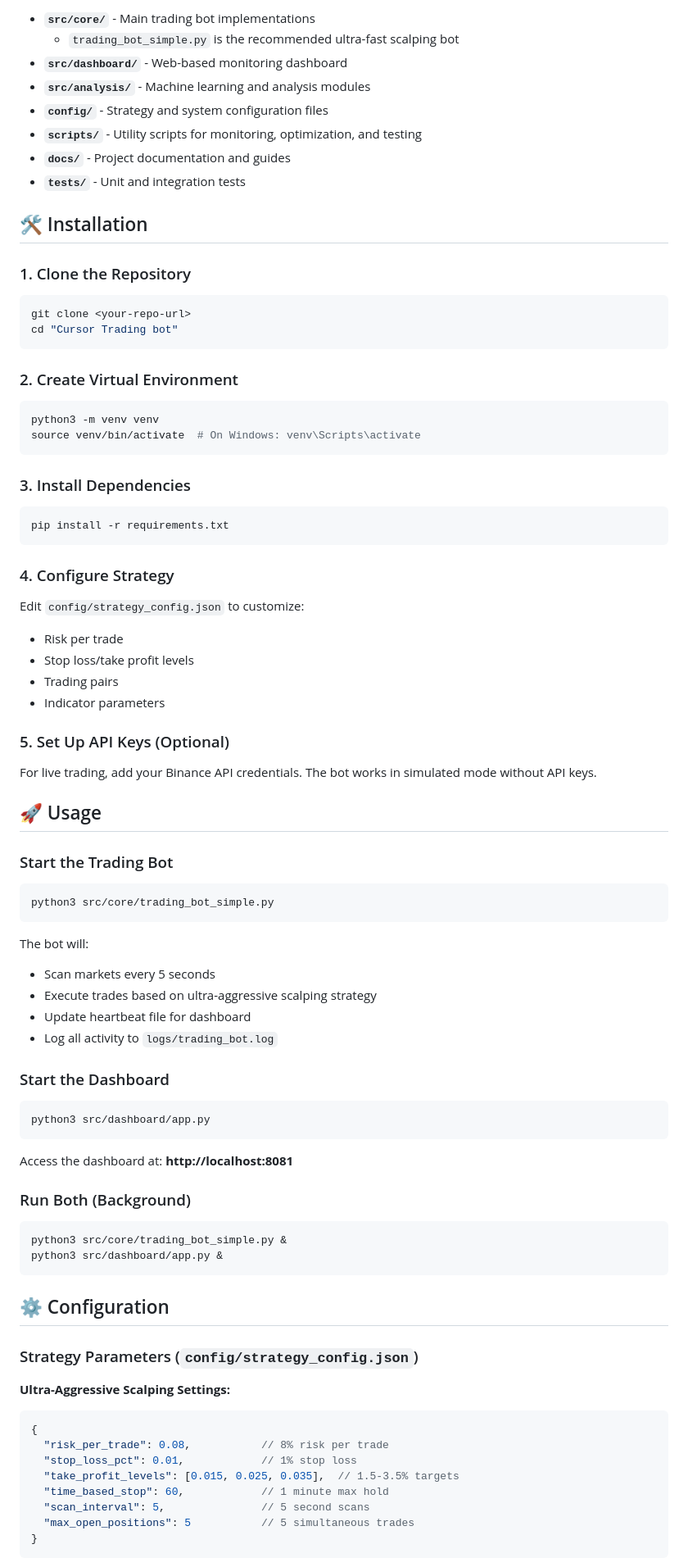
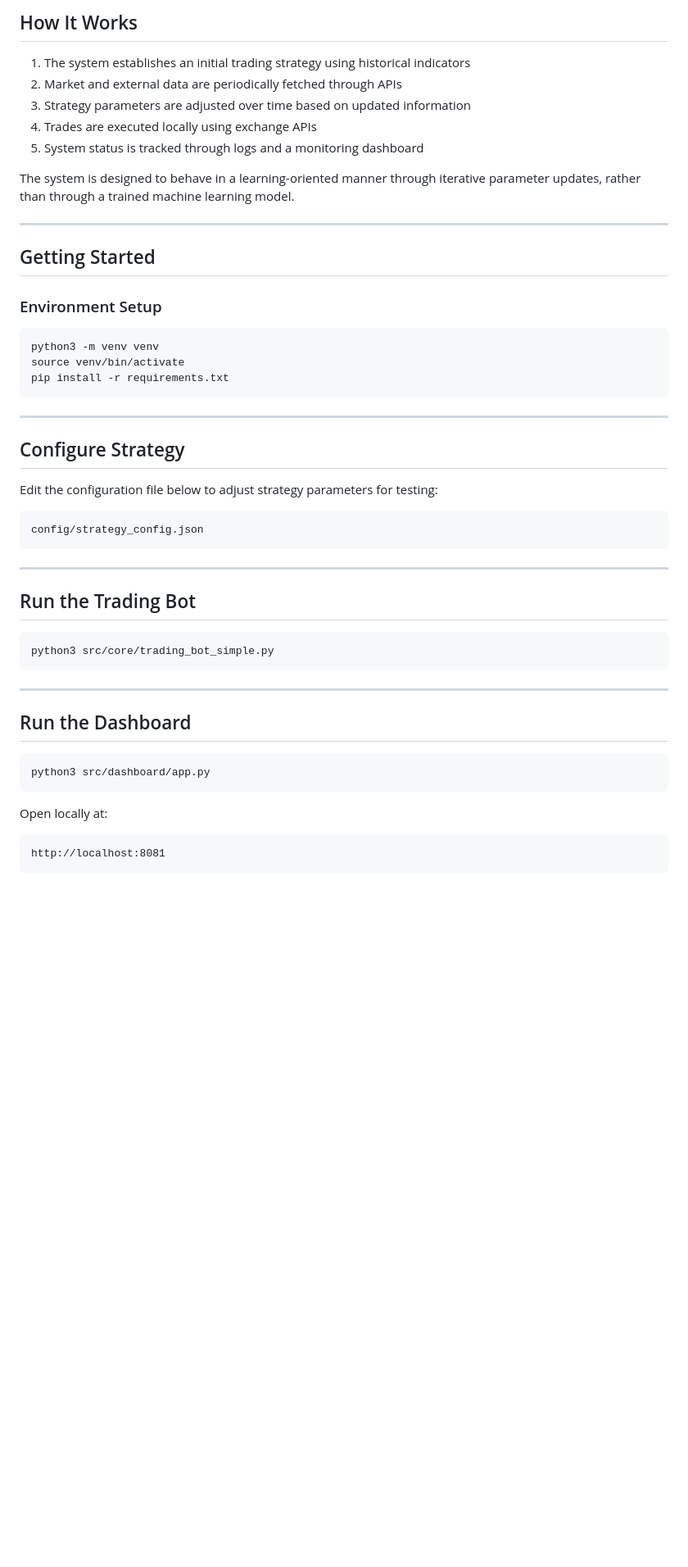
Before and after one commit to samuel-kim00/crypto-trading-bot, a Markdown page: README.md, the part around one of its changes. Shown at 82% size. Drawn GitHub-style; blank space fills up the shorter version.

Commit message:
Refactor README to focus on system architecture and educational purpose

````diff
--- a/README.md
+++ b/README.md
@@ -85,80 +54,48 @@ A high-performance cryptocurrency trading bot with ultra-aggressive scalping str
 
-- **`src/core/`** - Main trading bot implementations
-  - `trading_bot_simple.py` is the recommended ultra-fast scalping bot
-- **`src/dashboard/`** - Web-based monitoring dashboard
-- **`src/analysis/`** - Machine learning and analysis modules
-- **`config/`** - Strategy and system configuration files
-- **`scripts/`** - Utility scripts for monitoring, optimization, and testing
-- **`docs/`** - Project documentation and guides
-- **`tests/`** - Unit and integration tests
+## How It Works
+1. The system establishes an initial trading strategy using historical indicators
+2. Market and external data are periodically fetched through APIs
+3. Strategy parameters are adjusted over time based on updated information
+4. Trades are executed locally using exchange APIs
+5. System status is tracked through logs and a monitoring dashboard
 
-## 🛠️ Installation
+The system is designed to behave in a learning-oriented manner through
+iterative parameter updates, rather than through a trained machine learning model.
 
-### 1. Clone the Repository
-```bash
-git clone <your-repo-url>
-cd "Cursor Trading bot"
-```
+---
 
-### 2. Create Virtual Environment
+## Getting Started
+
+### Environment Setup
 ```bash
 python3 -m venv venv
-source venv/bin/activate  # On Windows: venv\Scripts\activate
-```
-
-### 3. Install Dependencies
-```bash
+source venv/bin/activate
 pip install -r requirements.txt
 ```
 
-### 4. Configure Strategy
-Edit `config/strategy_config.json` to customize:
-- Risk per trade
-- Stop loss/take profit levels
-- Trading pairs
-- Indicator parameters
+---
 
-### 5. Set Up API Keys (Optional)
-For live trading, add your Binance API credentials. The bot works in simulated mode without API keys.
+## Configure Strategy
+Edit the configuration file below to adjust strategy parameters for testing:
+```
+config/strategy_config.json
+```
 
-## 🚀 Usage
+---
 
-### Start the Trading Bot
+## Run the Trading Bot
 ```bash
 python3 src/core/trading_bot_simple.py
 ```
 
-The bot will:
-- Scan markets every 5 seconds
-- Execute trades based on ultra-aggressive scalping strategy
-- Update heartbeat file for dashboard
-- Log all activity to `logs/trading_bot.log`
+---
 
-### Start the Dashboard
+## Run the Dashboard
 ```bash
 python3 src/dashboard/app.py
 ```
 
-Access the dashboard at: **http://localhost:8081**
-
-### Run Both (Background)
-```bash
-python3 src/core/trading_bot_simple.py &
-python3 src/dashboard/app.py &
+Open locally at:
 ```
-
-## ⚙️ Configuration
-
-### Strategy Parameters (`config/strategy_config.json`)
-
-**Ultra-Aggressive Scalping Settings:**
-```json
-{
-  "risk_per_trade": 0.08,           // 8% risk per trade
-  "stop_loss_pct": 0.01,            // 1% stop loss
-  "take_profit_levels": [0.015, 0.025, 0.035],  // 1.5-3.5% targets
-  "time_based_stop": 60,            // 1 minute max hold
-  "scan_interval": 5,               // 5 second scans
-  "max_open_positions": 5           // 5 simultaneous trades
-}
+http://localhost:8081
 ```
````
Also changed, not shown: other parts of README.md (+54 -156 lines).
